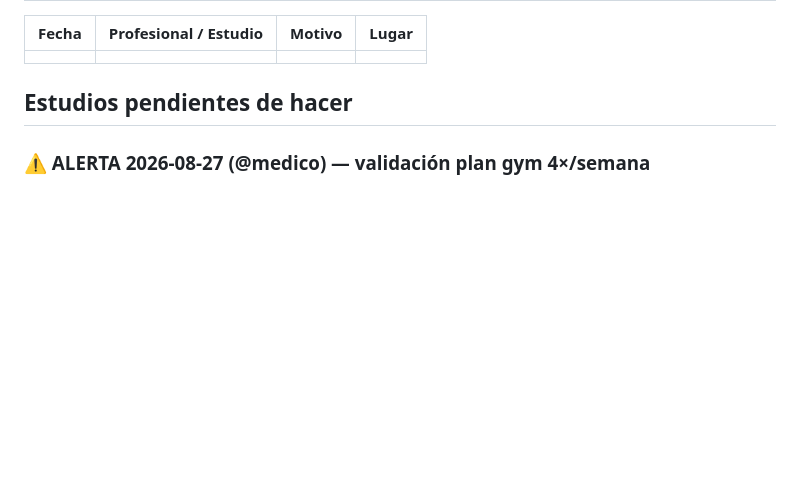
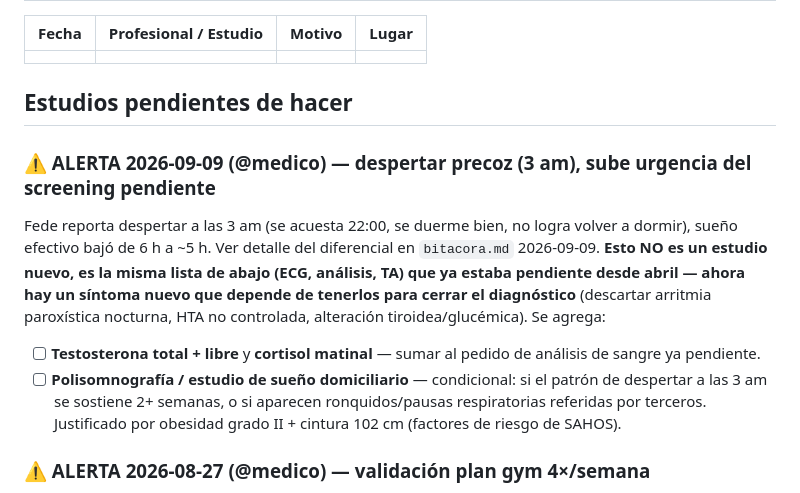
Before and after one commit to mayoristafirestars-cloud/Fede, a Markdown page: salud/agenda.md, the part around the change. Drawn GitHub-style; blank space fills up the shorter version.

Commit message:
Médico: diagnóstico diferencial despertar precoz 3 am + urgir screening
Diferencial ranked (más probable → menos probable):
1. Hipoglucemia nocturna funcional (snack 22h bajo en carbo + déficit +
   gym intensificado recién en semana 2)
2. Activación ansiosa / cortisol elevado (antecedente paterno + cambio
   de rutina + semana con hijos)
3. SAHOS no diagnosticado (obesidad grado II + cintura 102 cm)
4. Nicturia por HTA no controlada (TA nunca medida — dato crítico)
5. Reflujo silente
6. Testosterona baja (pendiente en labs)
7. Arritmia paroxística nocturna (antecedente paterno marcapasos — poco
   probable estadísticamente pero es el más grave, no se puede cerrar sin ECG)

Ajustes a probar ya:
- Carbohidrato de absorción más lenta en snack 22h
- Confirmar toma real de magnesio glicinato 300 mg (inconsistencia entre
  dieta-actual.md y suplementacion.md — hay que resolverlo)
- Higiene de sueño estándar
- Reforzar corte cafeína 13:30
- Journal 21:00 para componente ansioso

RED FLAG (guardia sin esperar): despertar con palpitaciones + dolor torácico
o disnea desproporcionada dado antecedente paterno cardíaco.

Screening actualizado en agenda: ECG + análisis + TA SIGUEN pendientes hace
5 meses, ahora con urgencia adicional; sumar testosterona + cortisol matinal;
polisomnografía condicional si patrón persiste 2+ semanas o aparecen ronquidos/apneas.

Co-Authored-By: Claude Opus 4.7 (1M context) <noreply@anthropic.com>
Claude-Session: https://claude.ai/code/session_011eY3pXBfts2rqSKCKquowQ

```diff
--- a/salud/agenda.md
+++ b/salud/agenda.md
@@ -6,6 +6,13 @@
 |  |  |  |  |
 
 ## Estudios pendientes de hacer
+
+### ⚠️ ALERTA 2026-09-09 (@medico) — despertar precoz (3 am), sube urgencia del screening pendiente
+
+Fede reporta despertar a las 3 am (se acuesta 22:00, se duerme bien, no logra volver a dormir), sueño efectivo bajó de 6 h a ~5 h. Ver detalle del diferencial en `bitacora.md` 2026-09-09. **Esto NO es un estudio nuevo, es la misma lista de abajo (ECG, análisis, TA) que ya estaba pendiente desde abril — ahora hay un síntoma nuevo que depende de tenerlos para cerrar el diagnóstico** (descartar arritmia paroxística nocturna, HTA no controlada, alteración tiroidea/glucémica). Se agrega:
+
+- [ ] **Testosterona total + libre** y **cortisol matinal** — sumar al pedido de análisis de sangre ya pendiente.
+- [ ] **Polisomnografía / estudio de sueño domiciliario** — condicional: si el patrón de despertar a las 3 am se sostiene 2+ semanas, o si aparecen ronquidos/pausas respiratorias referidas por terceros. Justificado por obesidad grado II + cintura 102 cm (factores de riesgo de SAHOS).
 
 ### ⚠️ ALERTA 2026-08-27 (@medico) — validación plan gym 4×/semana
 
```
